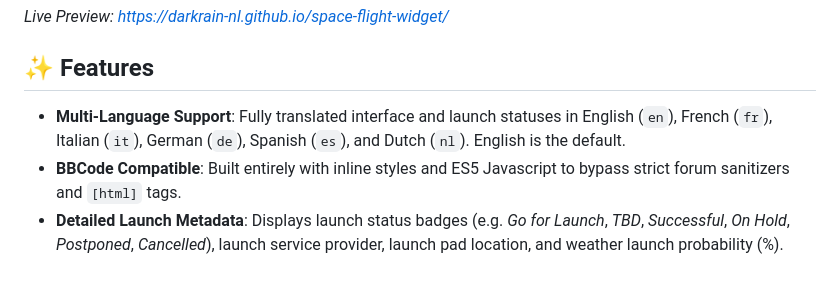
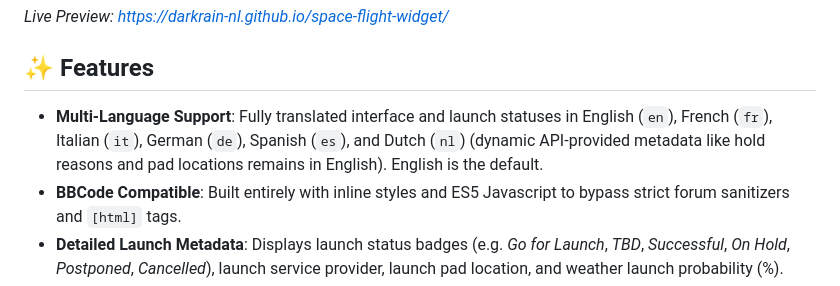
Before and after one commit to darkrain-nl/space-flight-widget, a Markdown page: README.md, the part around the change. Drawn GitHub-style.

Commit message:
docs: clarify multi-language support constraints for API metadata in README

```diff
--- a/README.md
+++ b/README.md
@@ -20,7 +20,7 @@ Embed upcoming heavy-lift rocket launches directly into your forum or website. A
 
 
 ## ✨ Features
-- **Multi-Language Support**: Fully translated interface and launch statuses in English (`en`), French (`fr`), Italian (`it`), German (`de`), Spanish (`es`), and Dutch (`nl`). English is the default.
+- **Multi-Language Support**: Fully translated interface and launch statuses in English (`en`), French (`fr`), Italian (`it`), German (`de`), Spanish (`es`), and Dutch (`nl`) (dynamic API-provided metadata like hold reasons and pad locations remains in English). English is the default.
 - **BBCode Compatible**: Built entirely with inline styles and ES5 Javascript to bypass strict forum sanitizers and `[html]` tags.
 - **Detailed Launch Metadata**: Displays launch status badges (e.g. *Go for Launch*, *TBD*, *Successful*, *On Hold*, *Postponed*, *Cancelled*), launch service provider, launch pad location, and weather launch probability (%).
 - **Hold & Failure Alerts**: Dynamic warning alerts integrated directly into the widget to show critical launch updates like **Hold Reason**, **Failure Reason**, and **Weather Concerns** based on API updates.
```
